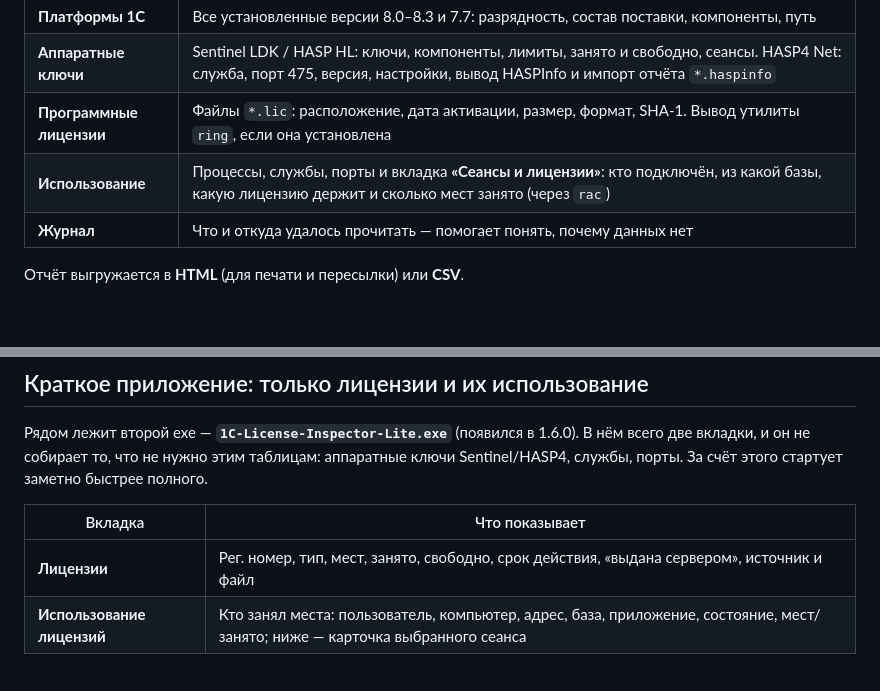
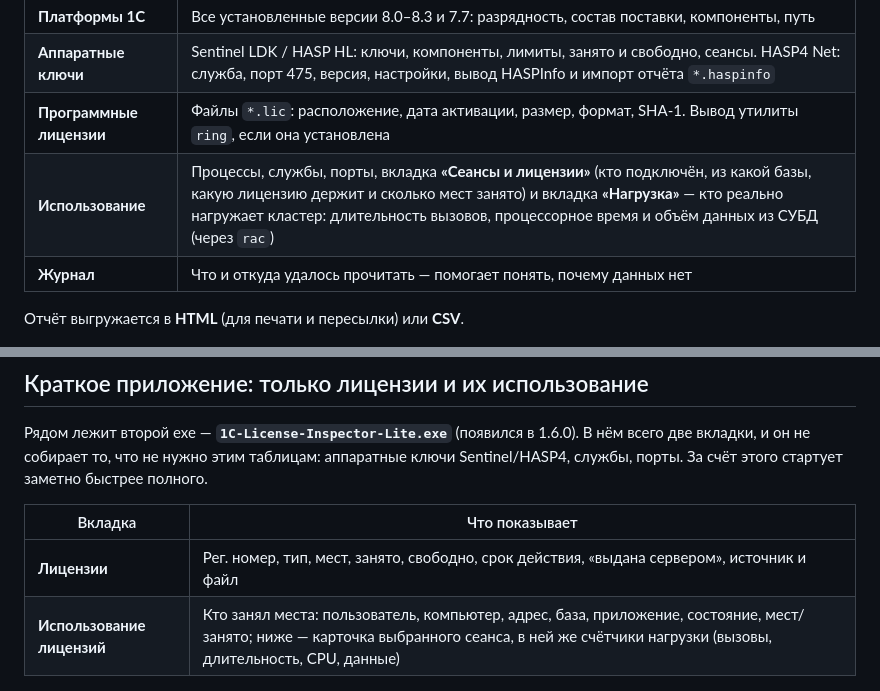
Before and after one commit to bigsprut/1c-license-inspector, a Markdown page: docs/README.md, 2 parts joined by grey strips. GitHub-like rendering; blank space fills up the shorter version.

```diff
--- a/docs/README.md
+++ b/docs/README.md
@@ -23,7 +23,7 @@ Windows 7/8/10/11.
 | **Платформы 1С** | Все установленные версии 8.0–8.3 и 7.7: разрядность, состав поставки, компоненты, путь |
 | **Аппаратные ключи** | Sentinel LDK / HASP HL: ключи, компоненты, лимиты, занято и свободно, сеансы. HASP4 Net: служба, порт 475, версия, настройки, вывод HASPInfo и импорт отчёта `*.haspinfo` |
 | **Программные лицензии** | Файлы `*.lic`: расположение, дата активации, размер, формат, SHA-1. Вывод утилиты `ring`, если она установлена |
-| **Использование** | Процессы, службы, порты и вкладка **«Сеансы и лицензии»**: кто подключён, из какой базы, какую лицензию держит и сколько мест занято (через `rac`) |
+| **Использование** | Процессы, службы, порты, вкладка **«Сеансы и лицензии»** (кто подключён, из какой базы, какую лицензию держит и сколько мест занято) и вкладка **«Нагрузка»** — кто реально нагружает кластер: длительность вызовов, процессорное время и объём данных из СУБД (через `rac`) |
 | **Журнал** | Что и откуда удалось прочитать — помогает понять, почему данных нет |
 
 Отчёт выгружается в **HTML** (для печати и пересылки) или **CSV**.
@@ -37,7 +37,7 @@ Sentinel/HASP4, службы, порты. За счёт этого старту
 | Вкладка | Что показывает |
 |---|---|
 | **Лицензии** | Рег. номер, тип, мест, занято, свободно, срок действия, «выдана сервером», источник и файл |
-| **Использование лицензий** | Кто занял места: пользователь, компьютер, адрес, база, приложение, состояние, мест/занято; ниже — карточка выбранного сеанса |
+| **Использование лицензий** | Кто занял места: пользователь, компьютер, адрес, база, приложение, состояние, мест/занято; ниже — карточка выбранного сеанса, в ней же счётчики нагрузки (вызовы, длительность, CPU, данные) |
 
 ![Лицензии](img/lite-licenses.png)
 
```
Also changed, not shown: other parts of docs/README.md (+26 -1 lines), README.en.md (+16 -0 lines), README.md (+5 -1 lines), docs/img/lite-usage.png, docs/img/load.png (added), docs/img/usage.png, 14 other files.
